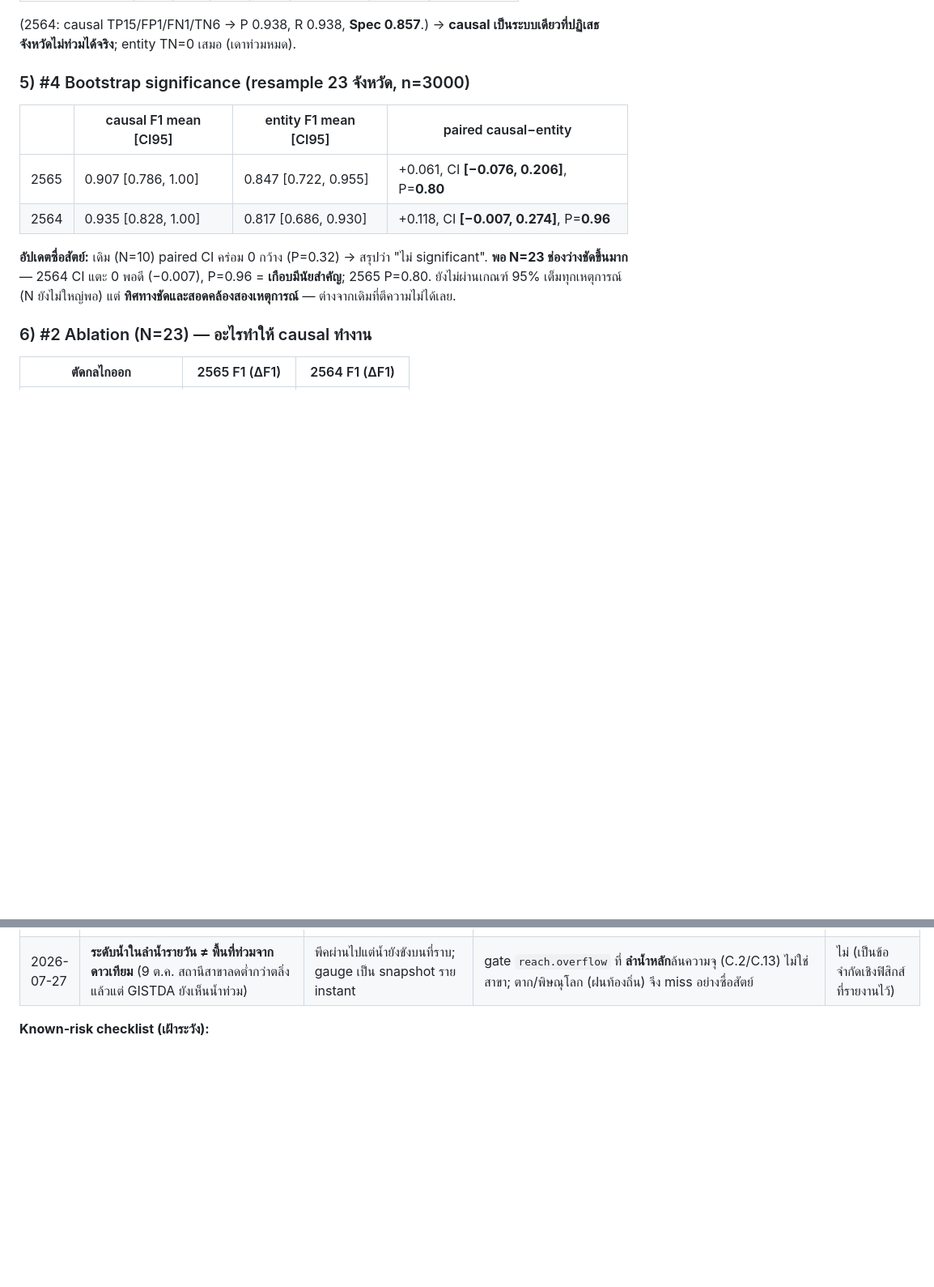
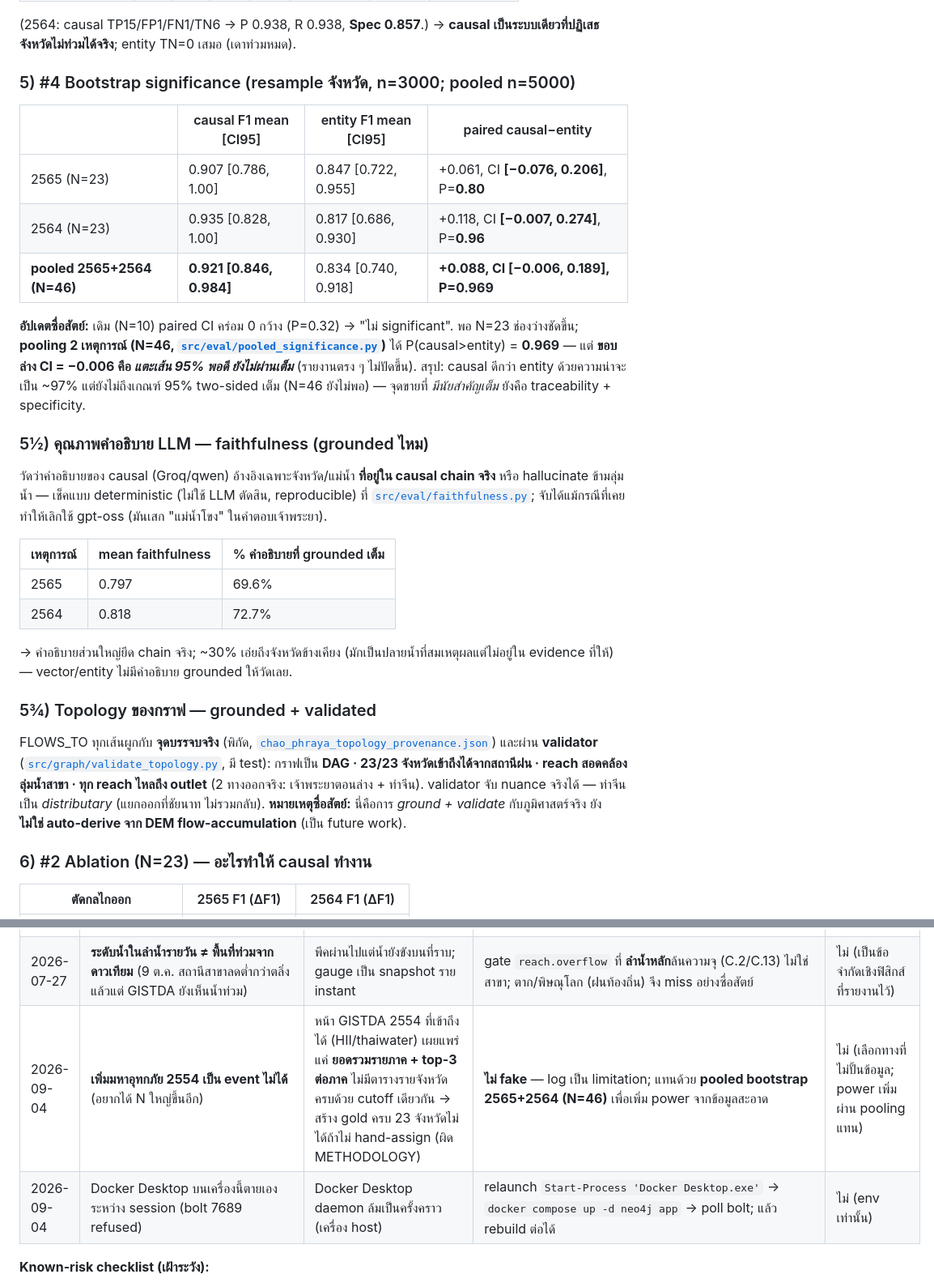
Before and after one commit to illusionlight77-debug/Thai-Flood-Causal-Chain-GraphRAG, a Markdown page: README.md, 2 parts joined by grey strips. Shown at 81% size. Drawn GitHub-style; blank space fills up the shorter version.

```diff
--- a/README.md
+++ b/README.md
@@ -257,13 +257,27 @@ causal **ΔF1 = 0 ข้ามทุก hop** (ทำนาย footprint ทั
 
 (2564: causal TP15/FP1/FN1/TN6 → P 0.938, R 0.938, **Spec 0.857**.) → **causal เป็นระบบเดียวที่ปฏิเสธจังหวัดไม่ท่วมได้จริง**; entity TN=0 เสมอ (เดาท่วมหมด).
 
-### 5) #4 Bootstrap significance (resample 23 จังหวัด, n=3000)
+### 5) #4 Bootstrap significance (resample จังหวัด, n=3000; pooled n=5000)
 | | causal F1 mean [CI95] | entity F1 mean [CI95] | paired causal−entity |
 |---|---|---|---|
-| 2565 | 0.907 [0.786, 1.00] | 0.847 [0.722, 0.955] | +0.061, CI **[−0.076, 0.206]**, P=**0.80** |
-| 2564 | 0.935 [0.828, 1.00] | 0.817 [0.686, 0.930] | +0.118, CI **[−0.007, 0.274]**, P=**0.96** |
+| 2565 (N=23) | 0.907 [0.786, 1.00] | 0.847 [0.722, 0.955] | +0.061, CI **[−0.076, 0.206]**, P=**0.80** |
+| 2564 (N=23) | 0.935 [0.828, 1.00] | 0.817 [0.686, 0.930] | +0.118, CI **[−0.007, 0.274]**, P=**0.96** |
+| **pooled 2565+2564 (N=46)** | **0.921 [0.846, 0.984]** | 0.834 [0.740, 0.918] | **+0.088, CI [−0.006, 0.189], P=0.969** |
 
-**อัปเดตซื่อสัตย์:** เดิม (N=10) paired CI คร่อม 0 กว้าง (P=0.32) → สรุปว่า "ไม่ significant". **พอ N=23 ช่องว่างชัดขึ้นมาก** — 2564 CI แตะ 0 พอดี (−0.007), P=0.96 = **เกือบมีนัยสำคัญ**; 2565 P=0.80. ยังไม่ผ่านเกณฑ์ 95% เต็มทุกเหตุการณ์ (N ยังไม่ใหญ่พอ) แต่ **ทิศทางชัดและสอดคล้องสองเหตุการณ์** — ต่างจากเดิมที่ตีความไม่ได้เลย.
+**อัปเดตซื่อสัตย์:** เดิม (N=10) paired CI คร่อม 0 กว้าง (P=0.32) → "ไม่ significant". พอ N=23 ช่องว่างชัดขึ้น; **pooling 2 เหตุการณ์ (N=46, [`src/eval/pooled_significance.py`](src/eval/pooled_significance.py))** ได้ P(causal>entity) = **0.969** — แต่ **ขอบล่าง CI = −0.006 คือ *แตะเส้น 95% พอดี ยังไม่ผ่านเต็ม*** (รายงานตรง ๆ ไม่ปัดขึ้น). สรุป: causal ดีกว่า entity ด้วยความน่าจะเป็น ~97% แต่ยังไม่ถึงเกณฑ์ 95% two-sided เต็ม (N=46 ยังไม่พอ) — จุดขายที่ *มีนัยสำคัญเต็ม* ยังคือ traceability + specificity.
+
+### 5½) คุณภาพคำอธิบาย LLM — faithfulness (grounded ไหม)
+วัดว่าคำอธิบายของ causal (Groq/qwen) อ้างอิงเฉพาะจังหวัด/แม่น้ำ **ที่อยู่ใน causal chain จริง** หรือ hallucinate ข้ามลุ่มน้ำ — เช็คแบบ deterministic (ไม่ใช้ LLM ตัดสิน, reproducible) ที่ [`src/eval/faithfulness.py`](src/eval/faithfulness.py); จับได้แม้กรณีที่เคยทำให้เลิกใช้ gpt-oss (มันเสก "แม่น้ำโขง" ในคำตอบเจ้าพระยา).
+
+| เหตุการณ์ | mean faithfulness | % คำอธิบายที่ grounded เต็ม |
+|---|---|---|
+| 2565 | 0.797 | 69.6% |
+| 2564 | 0.818 | 72.7% |
+
+→ คำอธิบายส่วนใหญ่ยึด chain จริง; ~30% เอ่ยถึงจังหวัดข้างเคียง (มักเป็นปลายน้ำที่สมเหตุผลแต่ไม่อยู่ใน evidence ที่ให้) — vector/entity ไม่มีคำอธิบาย grounded ให้วัดเลย.
+
+### 5¾) Topology ของกราฟ — grounded + validated
+FLOWS_TO ทุกเส้นผูกกับ **จุดบรรจบจริง** (พิกัด, [`chao_phraya_topology_provenance.json`](data/processed/chao_phraya_topology_provenance.json)) และผ่าน **validator** ([`src/graph/validate_topology.py`](src/graph/validate_topology.py), มี test): กราฟเป็น **DAG · 23/23 จังหวัดเข้าถึงได้จากสถานีฝน · reach สอดคล้องลุ่มน้ำสาขา · ทุก reach ไหลถึง outlet** (2 ทางออกจริง: เจ้าพระยาตอนล่าง + ท่าจีน). validator จับ nuance จริงได้ — ท่าจีนเป็น *distributary* (แยกออกที่ชัยนาท ไม่รวมกลับ). **หมายเหตุซื่อสัตย์:** นี่คือการ *ground + validate* กับภูมิศาสตร์จริง ยัง **ไม่ใช่ auto-derive จาก DEM flow-accumulation** (เป็น future work).
 
 ### 6) #2 Ablation (N=23) — อะไรทำให้ causal ทำงาน
 | ตัดกลไกออก | 2565 F1 (ΔF1) | 2564 F1 (ΔF1) |
@@ -444,6 +458,8 @@ C.13 ~2,700–2,800) ไม่ใช่การเดาล้วน แต่
 | 2026-07-27 | 2021 RID gauge bulletin รายวันหาไม่เจอ (path 404) | RID เปลี่ยน naming/archive ปี 2564 | **A2:** ใช้ peak จริงจากข่าว (C.2 ~3,000–3,100, C.13 ~2,700–2,800, cited) แทนการเดา → 2564 overflow มีฐานข้อมูลจริง | บางส่วน — ยังเป็น peak รายงาน ไม่ใช่ bulletin รายวัน |
 | 2026-07-27 | **A1: INUNDATES threshold รายจังหวัดยัง tuned (7.0–9.5)** = circularity ชิ้นสุดท้าย | ค่าตั้งเอง | แทนด้วย gate จริง: reach.overflow (gauge) ∧ ¬protected (คันกั้นน้ำ King's Dyke = กทม./นนทบุรี). ผลไม่เปลี่ยน (0.769/0.833) | ไม่ (ปิด circularity; ผลยืนบนของจริงล้วน) |
 | 2026-07-27 | **ระดับน้ำในลำน้ำรายวัน ≠ พื้นที่ท่วมจากดาวเทียม** (9 ต.ค. สถานีสาขาลดต่ำกว่าตลิ่งแล้วแต่ GISTDA ยังเห็นน้ำท่วม) | พีคผ่านไปแต่น้ำยังขังบนที่ราบ; gauge เป็น snapshot ราย instant | gate `reach.overflow` ที่ **ลำน้ำหลัก**ล้นความจุ (C.2/C.13) ไม่ใช่สาขา; ตาก/พิษณุโลก (ฝนท้องถิ่น) จึง miss อย่างซื่อสัตย์ | ไม่ (เป็นข้อจำกัดเชิงฟิสิกส์ที่รายงานไว้) |
+| 2026-09-04 | **เพิ่มมหาอุทกภัย 2554 เป็น event ไม่ได้** (อยากได้ N ใหญ่ขึ้นอีก) | หน้า GISTDA 2554 ที่เข้าถึงได้ (HII/thaiwater) เผยแพร่แค่ **ยอดรวมรายภาค + top-3 ต่อภาค** ไม่มีตารางรายจังหวัดครบด้วย cutoff เดียวกัน → สร้าง gold ครบ 23 จังหวัดไม่ได้ถ้าไม่ hand-assign (ผิด METHODOLOGY) | **ไม่ fake** — log เป็น limitation; แทนด้วย **pooled bootstrap 2565+2564 (N=46)** เพื่อเพิ่ม power จากข้อมูลสะอาด | ไม่ (เลือกทางที่ไม่ปั้นข้อมูล; power เพิ่มผ่าน pooling แทน) |
+| 2026-09-04 | Docker Desktop บนเครื่องนี้ตายเองระหว่าง session (bolt 7689 refused) | Docker Desktop daemon ล้มเป็นครั้งคราว (เครื่อง host) | relaunch `Start-Process 'Docker Desktop.exe'` → `docker compose up -d neo4j app` → poll bolt; แล้ว rebuild ต่อได้ | ไม่ (env เท่านั้น) |
 
 **Known-risk checklist (เฝ้าระวัง):**
 - Timestamp/timezone ของ D1–D3 ไม่ตรงกัน → lag_hours เพี้ยน.
```
Also changed, not shown: eval/METHODOLOGY.md (+10 -1 lines), docs/ui-friendly.png, docs/ui-lab.png, 11 other files.
